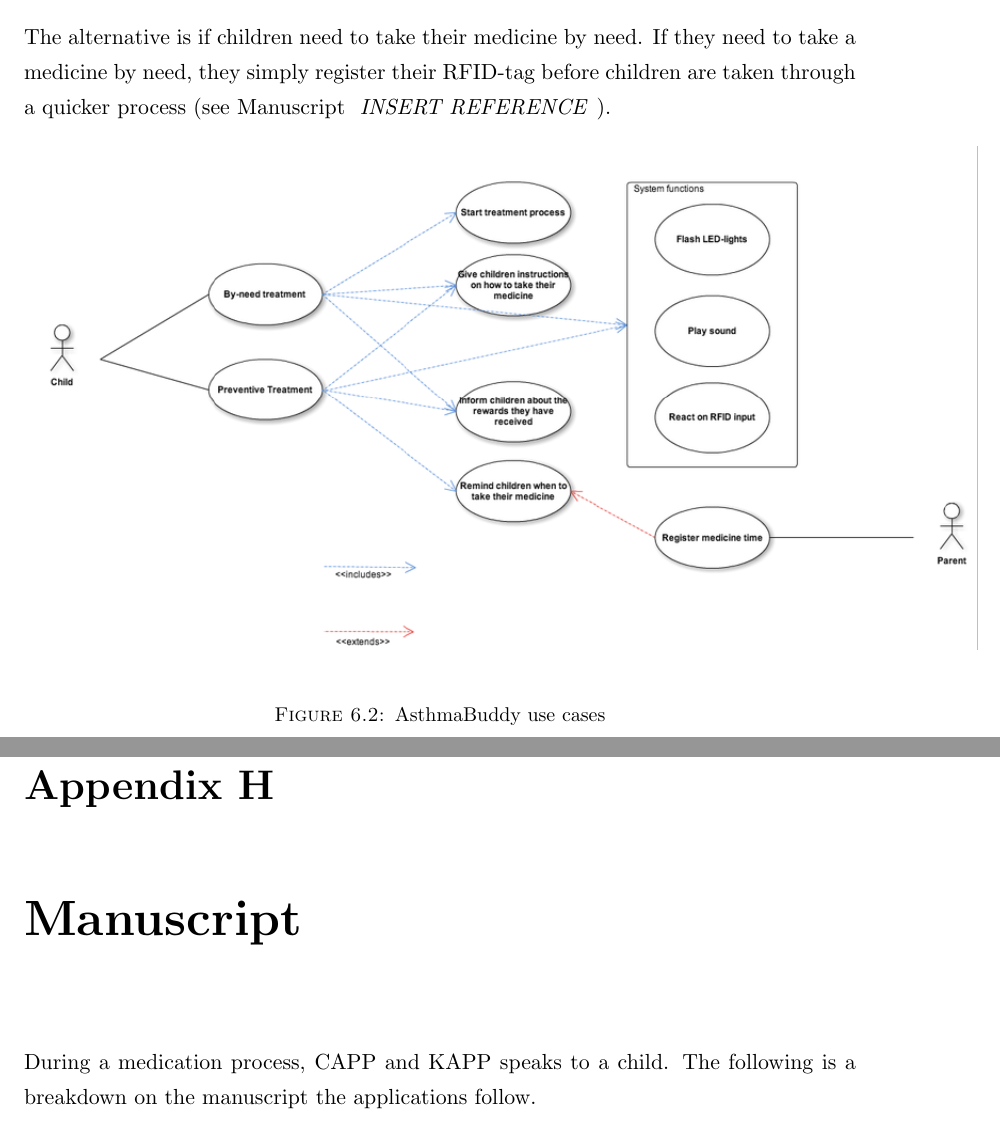
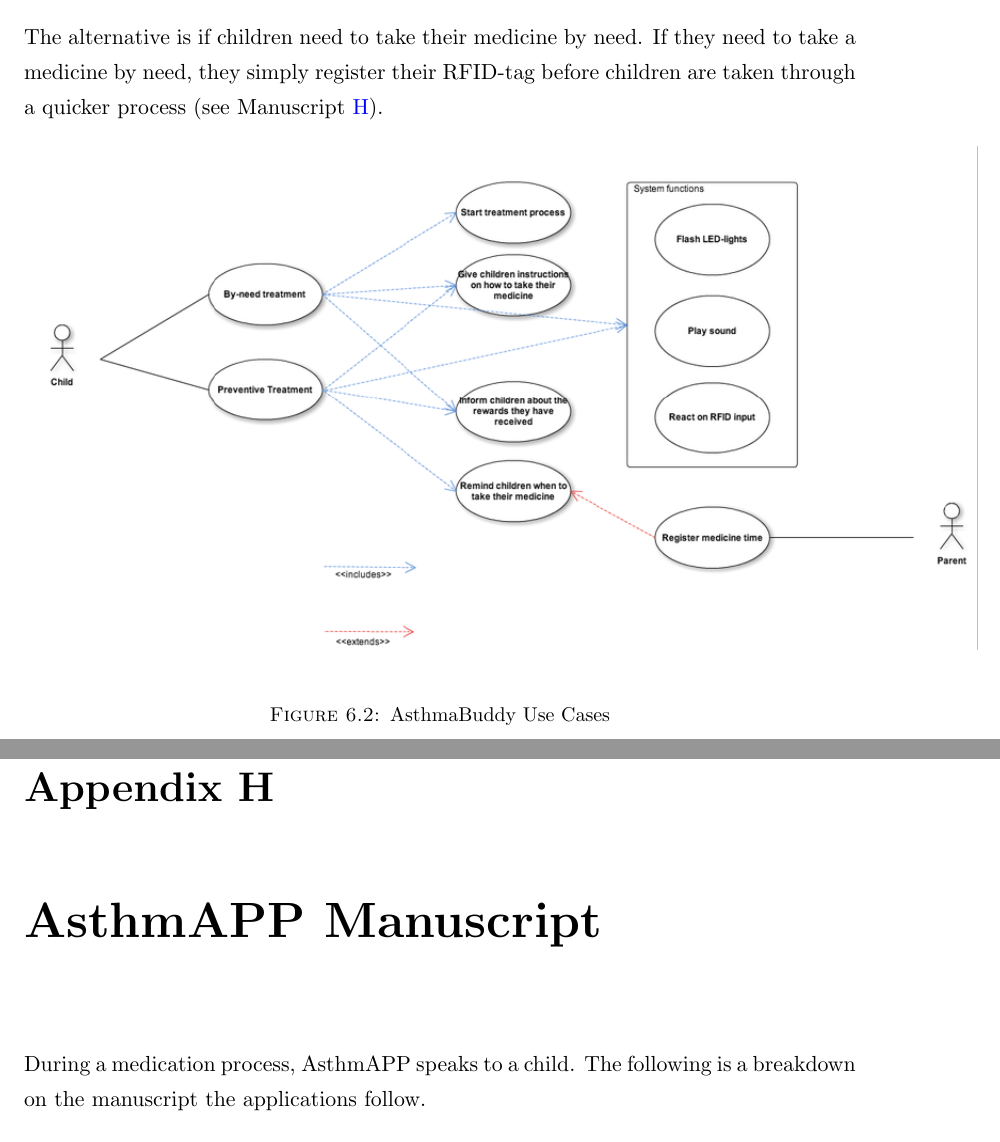
Before and after one commit to aleksg/Fordypningsprosjekt, a LaTeX thesis (Thesis/document.tex, which reads Thesis/Appendices/capp-manuscript.tex, Thesis/Chapters/our-tangible-interface/our-solution.tex): two parts of pages 50 and 76 of 84 before the commit and two parts of pages 49 and 75 of 83 after it, joined at a grey line, cut so that both start at the same text. Compiled offline with pdfLaTeX.

Commit message:
fixed typos and added manuscript for AB

```diff
--- a/Thesis/Appendices/capp-manuscript.tex
+++ b/Thesis/Appendices/capp-manuscript.tex
@@ -1,6 +1,6 @@
-\chapter{Manuscript}
+\chapter{AsthmAPP Manuscript}
 \label{chp:anuscript} %Hoho
-During a medication process, CAPP and KAPP speaks to a child. The following is a breakdown on the manuscript the applications follow.
+During a medication process, AsthmAPP speaks to a child. The following is a breakdown on the manuscript the applications follow.
 \begin{enumerate}
   \item Hei, jeg heter Blipp. N\r{a} er det p\r{a} tide \r{a} ta pustemedisin. Trykk p\r{a} hodet mitt, s\r{a} forteller jeg deg mer. \emph{Hi, my name is Blipp. It's time to take the breathing medicine. Press my head, and I'll tell you more.}
   \item Hent den C medisinen og masken du puster i, og trykk p\r{a} hodet mitt n\r{a}r du har hentet dem. \emph{Get the C medicine and the mask you breath in, then press my head when you have fetched them.}
--- a/Thesis/Chapters/our-tangible-interface/our-solution.tex
+++ b/Thesis/Chapters/our-tangible-interface/our-solution.tex
@@ -74,12 +74,12 @@ Pi4j\fnurl{Pi4j}{http://pi4j.com} is a Java framework that allows development fo
 Figure \ref{fig:pi-use-cases} shows a general overview of the use cases we have included in our prototype. A medication process can be started in one out of two ways.
 A parent can register an alarm by using AsthmAPP. This alarm is then triggered by AsthmaBuddy, giving the child a notification that it is time to take their medicine.
 
-The alternative is if children need to take their medicine by need. If they need to take a medicine by need, they simply register their RFID-tag before children are taken through a quicker process (see Manuscript \iref{}).
+The alternative is if children need to take their medicine by need. If they need to take a medicine by need, they simply register their RFID-tag before children are taken through a quicker process (see Manuscript \ref{chp:anuscript}).
 
 \begin{figure}[H]
 	\centering
 		\includegraphics[width=0.8\paperwidth]{Pictures/usecases.png}
 	\label{fig:pi-use-cases}
-	\caption{AsthmaBuddy use cases}
+	\caption{AsthmaBuddy Use Cases}
 \end{figure}
 
```
Also changed, not shown: Thesis/Appendices/asthmabuddy-manuscript.tex (added, +3 -0 lines), Thesis/Chapters/our-tangible-interface/our-solution.tex (8 more changed lines).
